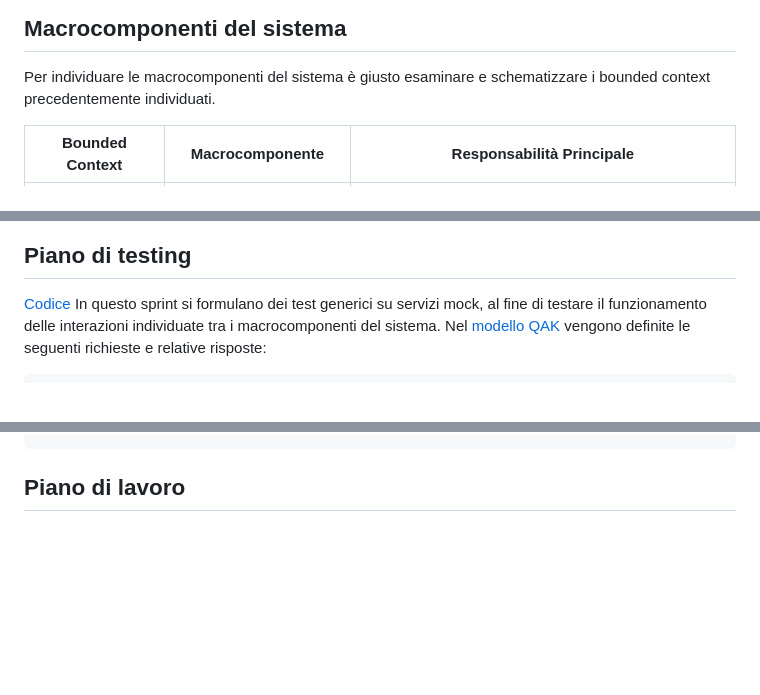
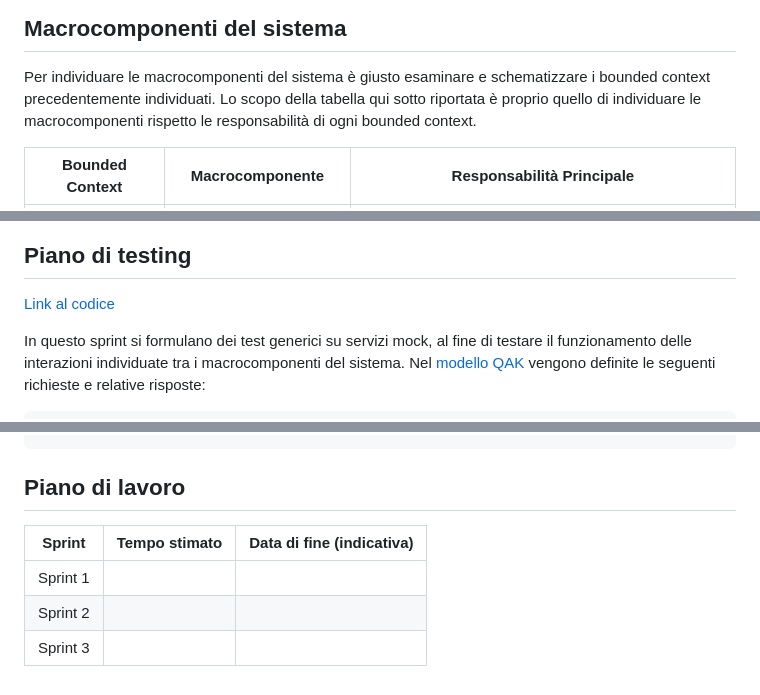
Before and after one commit to sirius-22/ISS_project, a Markdown page: Sprint0/chronicle_v0.md, 3 parts joined by grey strips. GitHub-like rendering; blank space fills up the shorter version.

````diff
--- a/Sprint0/chronicle_v0.md
+++ b/Sprint0/chronicle_v0.md
@@ -33,6 +33,7 @@ I requisiti richiesti dal committente si possono consultare al seguente link:
 
 ## Macrocomponenti del sistema
 Per individuare le macrocomponenti del sistema è giusto esaminare e schematizzare i bounded context precedentemente individuati.
+Lo scopo della tabella qui sotto riportata è proprio quello di individuare le macrocomponenti rispetto le responsabilità di ogni bounded context.
 
 | Bounded Context            | Macrocomponente     | Responsabilità Principale      |
 |----------------------------|---------------------|--------------------------------|
@@ -75,7 +76,8 @@ Di seguito viene riportata l'immagine dell'architettura iniziale, punto di rifer
 
 
 ## Piano di testing
-[Codice](./systemOverview/src/test/java/SystemTest.java)
+[Link al codice](./systemOverview/src/test/java/SystemTest.java)
+
 In questo sprint si formulano dei test generici su servizi mock, al fine di testare il funzionamento delle interazioni individuate tra i macrocomponenti del sistema.
 Nel [modello QAK](./systemOverview/src/system_overview.qak) vengono definite le seguenti richieste e relative risposte:
 ```text
@@ -188,3 +190,8 @@ Vengono quindi definiti dei test per verificare che il servizio restituisca le r
 
 
 ## Piano di lavoro
+| Sprint | Tempo stimato | Data di fine (indicativa) |
+|--------|----------------|---------------------------|
+| Sprint 1 |  |  |
+| Sprint 2 |  |  |
+| Sprint 3 |  |  |
````
